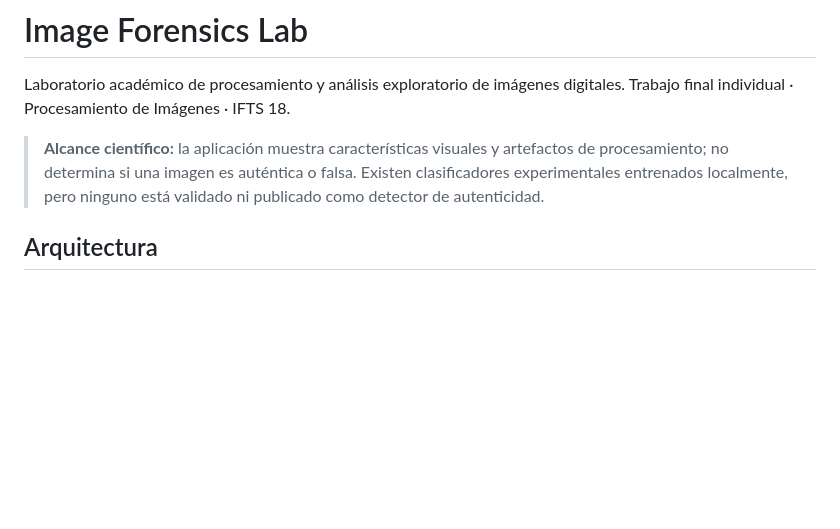
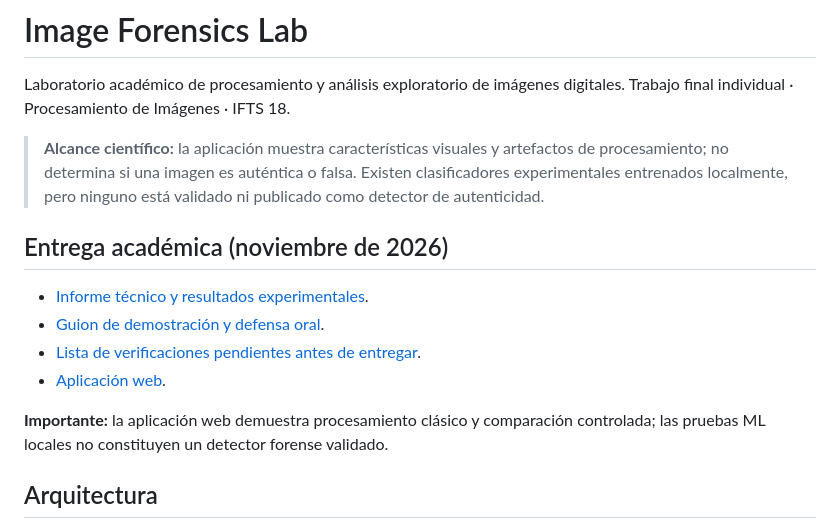
Before and after one commit to ferfava/image-forensics-lab, a Markdown page: README.md, the part around the change. Rendered like a GitHub page; blank space fills up the shorter version.

Commit message:
docs: link final academic report and demonstration guide from README

```diff
--- a/README.md
+++ b/README.md
@@ -3,6 +3,16 @@
 Laboratorio académico de procesamiento y análisis exploratorio de imágenes digitales. Trabajo final individual · Procesamiento de Imágenes · IFTS 18.
 
 > **Alcance científico:** la aplicación muestra características visuales y artefactos de procesamiento; no determina si una imagen es auténtica o falsa. Existen clasificadores experimentales entrenados localmente, pero ninguno está validado ni publicado como detector de autenticidad.
+
+## Entrega académica (noviembre de 2026)
+
+- [Informe técnico y resultados experimentales](docs/informe_final.md).
+- [Guion de demostración y defensa oral](docs/guion_defensa.md).
+- [Lista de verificaciones pendientes antes de entregar](docs/roadmap.md).
+- [Aplicación web](https://image-forensics-lab-frontend.vercel.app/).
+
+**Importante:** la aplicación web demuestra procesamiento clásico y comparación
+controlada; las pruebas ML locales no constituyen un detector forense validado.
 
 ## Arquitectura
 - `frontend/`: interfaz web estática (HTML, CSS, JavaScript), alojable en Vercel.
```
